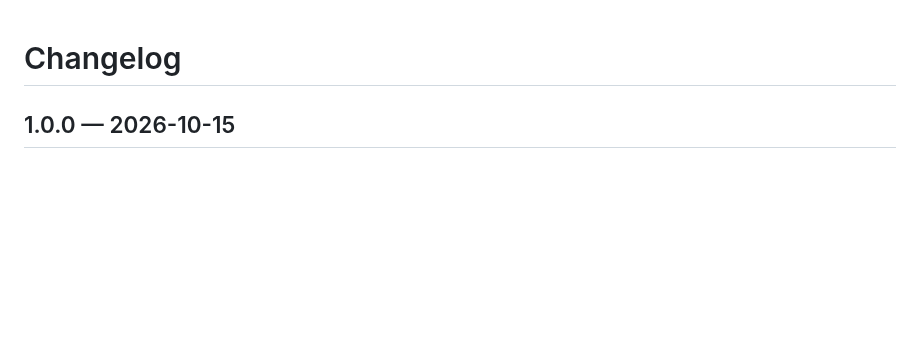
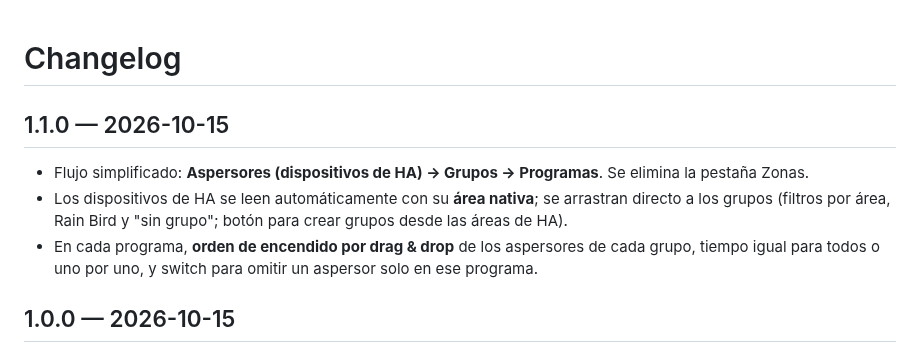
Before and after one commit to SkynetCom/sk-irrigation-manager-ha, a Markdown page: CHANGELOG.md, the part around the change. Rendered like a GitHub page; blank space fills up the shorter version.

```diff
--- a/CHANGELOG.md
+++ b/CHANGELOG.md
@@ -1,4 +1,11 @@
 # Changelog
+
+## 1.1.0 — 2026-10-15
+- Flujo simplificado: **Aspersores (dispositivos de HA) → Grupos → Programas**. Se elimina la pestaña Zonas.
+- Los dispositivos de HA se leen automáticamente con su **área nativa**; se arrastran directo a los grupos
+  (filtros por área, Rain Bird y "sin grupo"; botón para crear grupos desde las áreas de HA).
+- En cada programa, **orden de encendido por drag & drop** de los aspersores de cada grupo, tiempo
+  igual para todos o uno por uno, y switch para omitir un aspersor solo en ese programa.
 
 ## 1.0.0 — 2026-10-15
 - Primera versión: panel de riego, zonas, grupos drag & drop, programas con calendario avanzado,
```
Also changed, not shown: README.md (+6 -6 lines), docs/dashboard.png, docs/groups.png, docs/program-editor.png, docs/programs.png, 12 other files.
